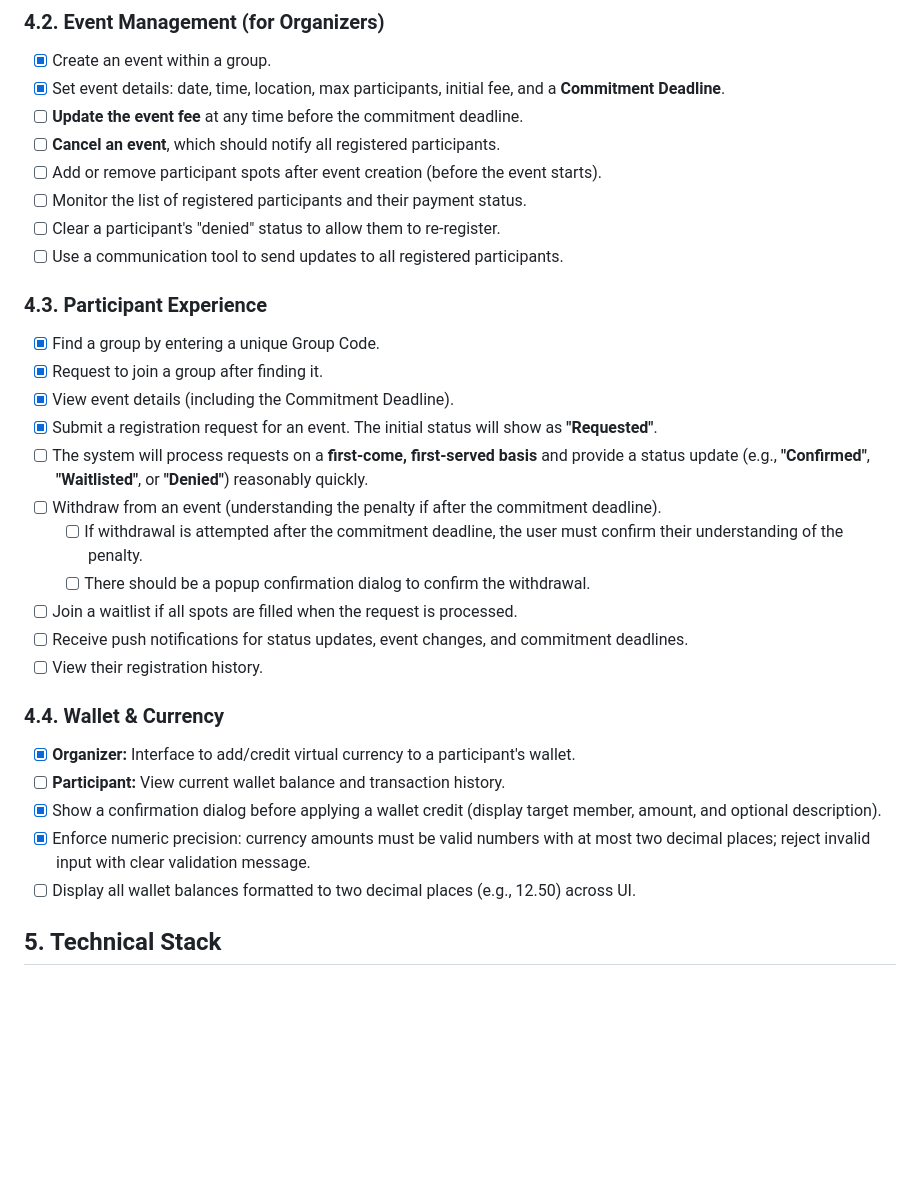
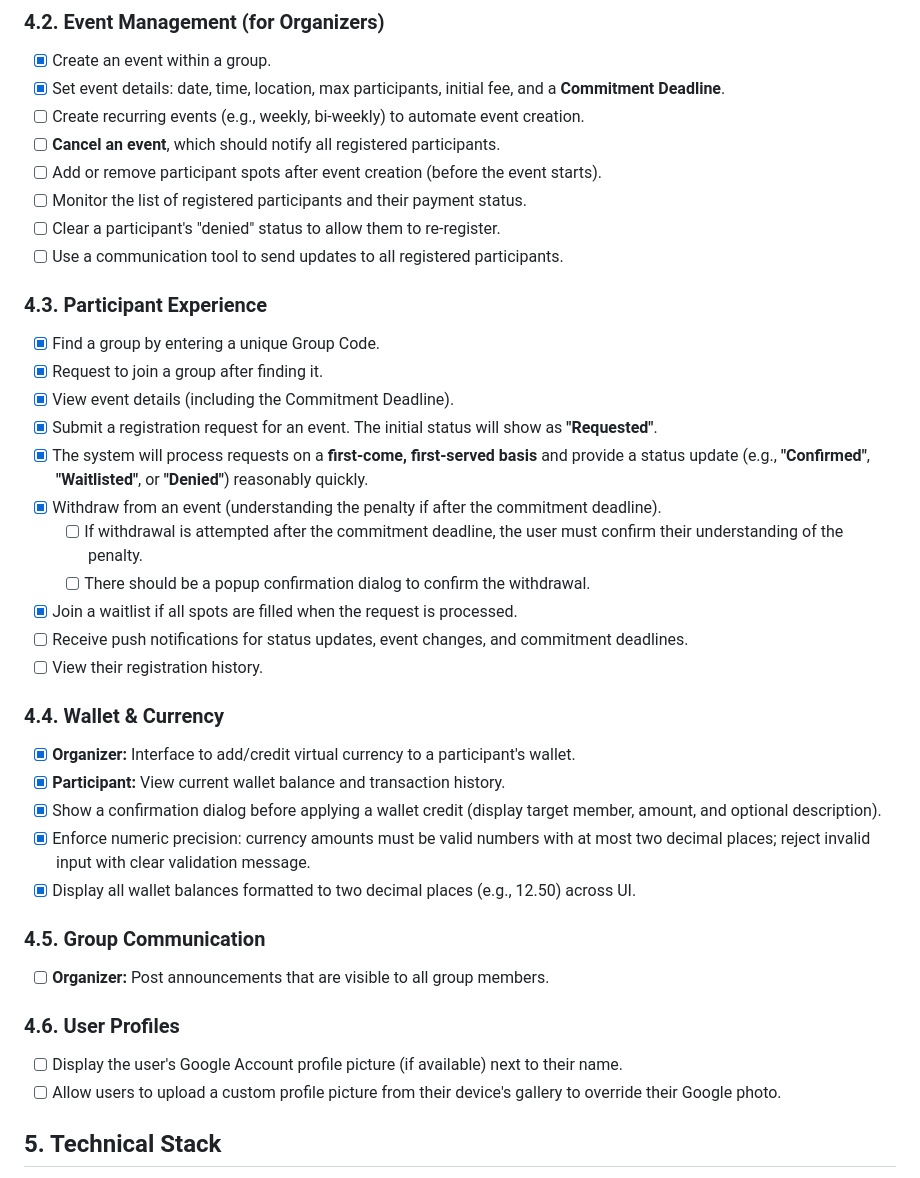
Before and after one commit to amitrke/getspot, a Markdown page: docs/REQUIREMENTS.md, the part around the change. Rendered like a GitHub page; blank space fills up the shorter version.

```diff
--- a/docs/REQUIREMENTS.md
+++ b/docs/REQUIREMENTS.md
@@ -65,7 +65,7 @@ This model ensures that event spots are paid for, giving organizers the confiden
 ### 4.2. Event Management (for Organizers)
 *   [x] Create an event within a group.
 *   [x] Set event details: date, time, location, max participants, initial fee, and a **Commitment Deadline**.
-*   [ ] **Update the event fee** at any time before the commitment deadline.
+*   [ ] Create recurring events (e.g., weekly, bi-weekly) to automate event creation.
 *   [ ] **Cancel an event**, which should notify all registered participants.
 *   [ ] Add or remove participant spots after event creation (before the event starts).
 *   [ ] Monitor the list of registered participants and their payment status.
@@ -77,20 +77,27 @@ This model ensures that event spots are paid for, giving organizers the confiden
 *   [x] Request to join a group after finding it.
 *   [x] View event details (including the Commitment Deadline).
 *   [x] Submit a registration request for an event. The initial status will show as **"Requested"**.
-*   [ ] The system will process requests on a **first-come, first-served basis** and provide a status update (e.g., **"Confirmed"**, **"Waitlisted"**, or **"Denied"**) reasonably quickly.
-*   [ ] Withdraw from an event (understanding the penalty if after the commitment deadline).
+*   [x] The system will process requests on a **first-come, first-served basis** and provide a status update (e.g., **"Confirmed"**, **"Waitlisted"**, or **"Denied"**) reasonably quickly.
+*   [x] Withdraw from an event (understanding the penalty if after the commitment deadline).
     *   [ ] If withdrawal is attempted after the commitment deadline, the user must confirm their understanding of the penalty.
     *   [ ] There should be a popup confirmation dialog to confirm the withdrawal.
-*   [ ] Join a waitlist if all spots are filled when the request is processed.
+*   [x] Join a waitlist if all spots are filled when the request is processed.
 *   [ ] Receive push notifications for status updates, event changes, and commitment deadlines.
 *   [ ] View their registration history.
 
 ### 4.4. Wallet & Currency
 *   [x] **Organizer:** Interface to add/credit virtual currency to a participant's wallet.
-*   [ ] **Participant:** View current wallet balance and transaction history.
+*   [x] **Participant:** View current wallet balance and transaction history.
 *   [x] Show a confirmation dialog before applying a wallet credit (display target member, amount, and optional description).
 *   [x] Enforce numeric precision: currency amounts must be valid numbers with at most two decimal places; reject invalid input with clear validation message.
-*   [ ] Display all wallet balances formatted to two decimal places (e.g., 12.50) across UI.
+*   [x] Display all wallet balances formatted to two decimal places (e.g., 12.50) across UI.
+
+### 4.5. Group Communication
+*   [ ] **Organizer:** Post announcements that are visible to all group members.
+
+### 4.6. User Profiles
+*   [ ] Display the user's Google Account profile picture (if available) next to their name.
+*   [ ] Allow users to upload a custom profile picture from their device's gallery to override their Google photo.
 
 ## 5. Technical Stack
 
```
